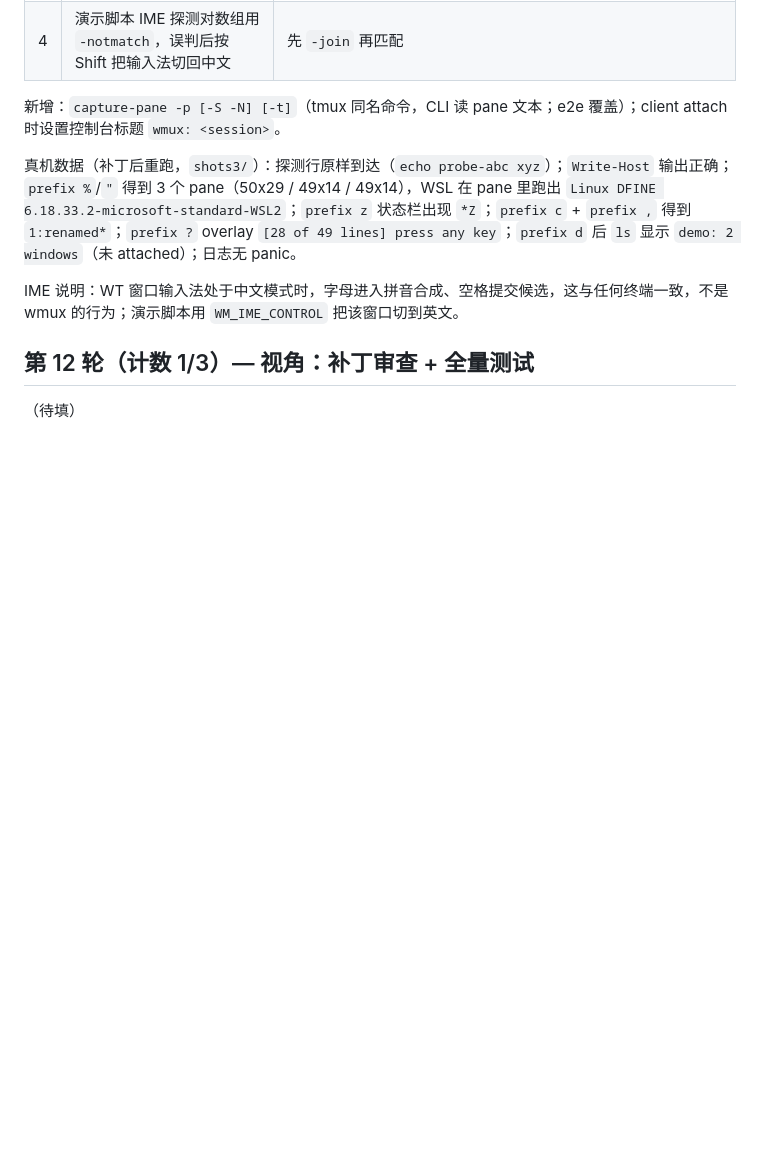
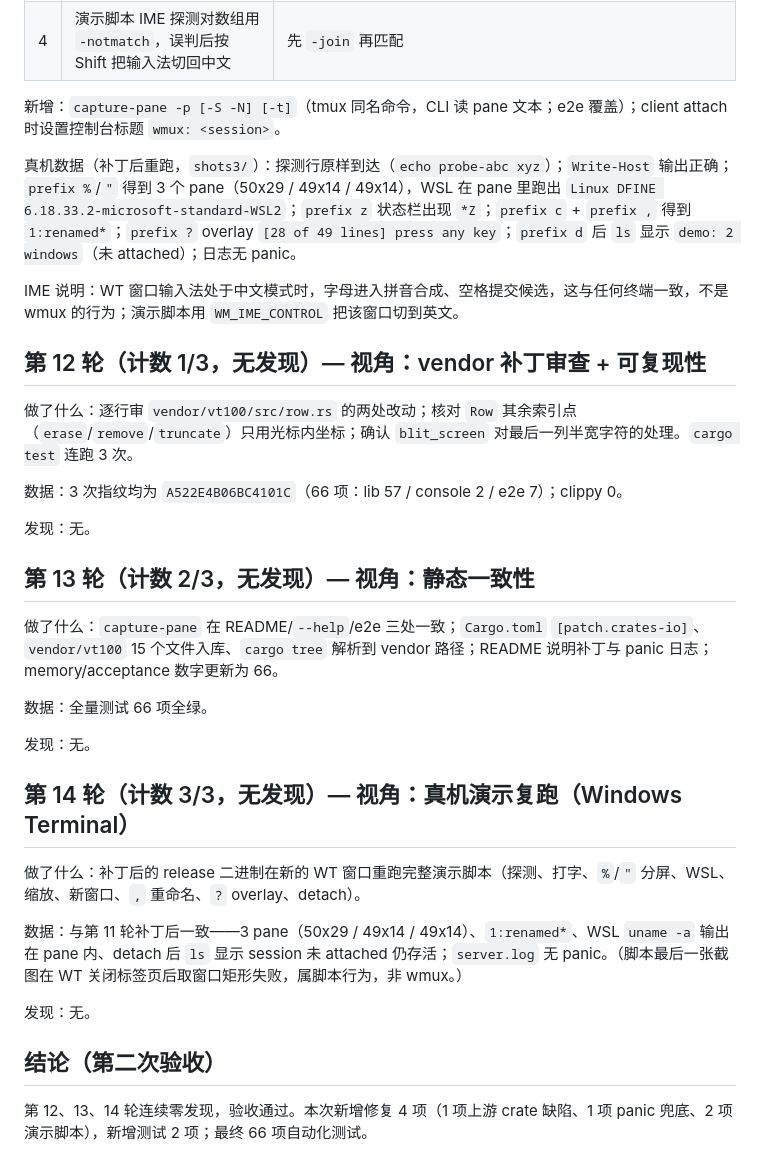
Before and after one commit to newdee/wmux, a Markdown page: docs/acceptance.md, the part around the change. Rendered like a GitHub page; blank space fills up the shorter version.

Commit message:
docs: second acceptance pass after the Windows Terminal run
Co-Authored-By: Claude Fable 5.1 <noreply@anthropic.com>
Claude-Session: https://claude.ai/code/session_014Bt7iSC4UJuusMA5oGt4Lu

```diff
--- a/docs/acceptance.md
+++ b/docs/acceptance.md
@@ -174,6 +174,30 @@ client2 exited after kill-server: True code=0
 
 IME 说明：WT 窗口输入法处于中文模式时，字母进入拼音合成、空格提交候选，这与任何终端一致，不是 wmux 的行为；演示脚本用 `WM_IME_CONTROL` 把该窗口切到英文。
 
-## 第 12 轮（计数 1/3）— 视角：补丁审查 + 全量测试
+## 第 12 轮（计数 1/3，无发现）— 视角：vendor 补丁审查 + 可复现性
 
-（待填）
+做了什么：逐行审 `vendor/vt100/src/row.rs` 的两处改动；核对 `Row` 其余索引点（`erase`/`remove`/`truncate`）只用光标内坐标；确认 `blit_screen` 对最后一列半宽字符的处理。`cargo test` 连跑 3 次。
+
+数据：3 次指纹均为 `A522E4B06BC4101C`（66 项：lib 57 / console 2 / e2e 7）；clippy 0。
+
+发现：无。
+
+## 第 13 轮（计数 2/3，无发现）— 视角：静态一致性
+
+做了什么：`capture-pane` 在 README/`--help`/e2e 三处一致；`Cargo.toml` `[patch.crates-io]`、`vendor/vt100` 15 个文件入库、`cargo tree` 解析到 vendor 路径；README 说明补丁与 panic 日志；memory/acceptance 数字更新为 66。
+
+数据：全量测试 66 项全绿。
+
+发现：无。
+
+## 第 14 轮（计数 3/3，无发现）— 视角：真机演示复跑（Windows Terminal）
+
+做了什么：补丁后的 release 二进制在新的 WT 窗口重跑完整演示脚本（探测、打字、`%`/`"` 分屏、WSL、缩放、新窗口、`,` 重命名、`?` overlay、detach）。
+
+数据：与第 11 轮补丁后一致——3 pane（50x29 / 49x14 / 49x14）、`1:renamed*`、WSL `uname -a` 输出在 pane 内、detach 后 `ls` 显示 session 未 attached 仍存活；`server.log` 无 panic。（脚本最后一张截图在 WT 关闭标签页后取窗口矩形失败，属脚本行为，非 wmux。）
+
+发现：无。
+
+## 结论（第二次验收）
+
+第 12、13、14 轮连续零发现，验收通过。本次新增修复 4 项（1 项上游 crate 缺陷、1 项 panic 兜底、2 项演示脚本），新增测试 2 项；最终 66 项自动化测试。
```
